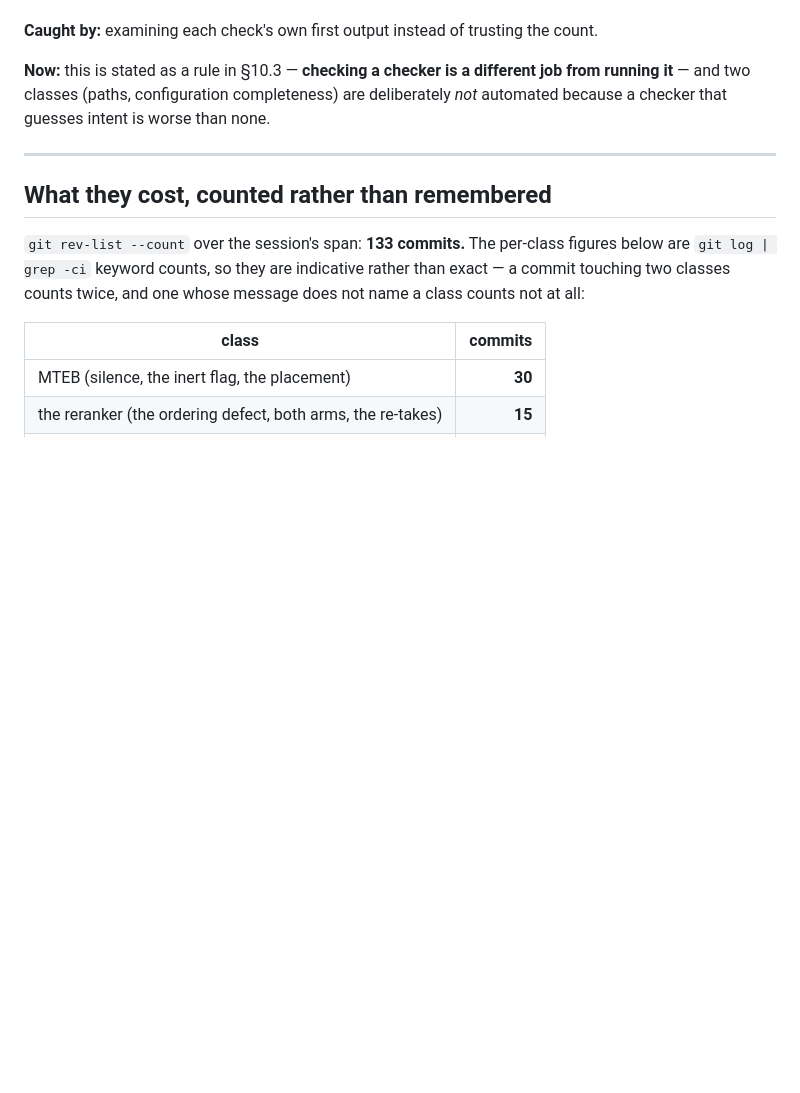
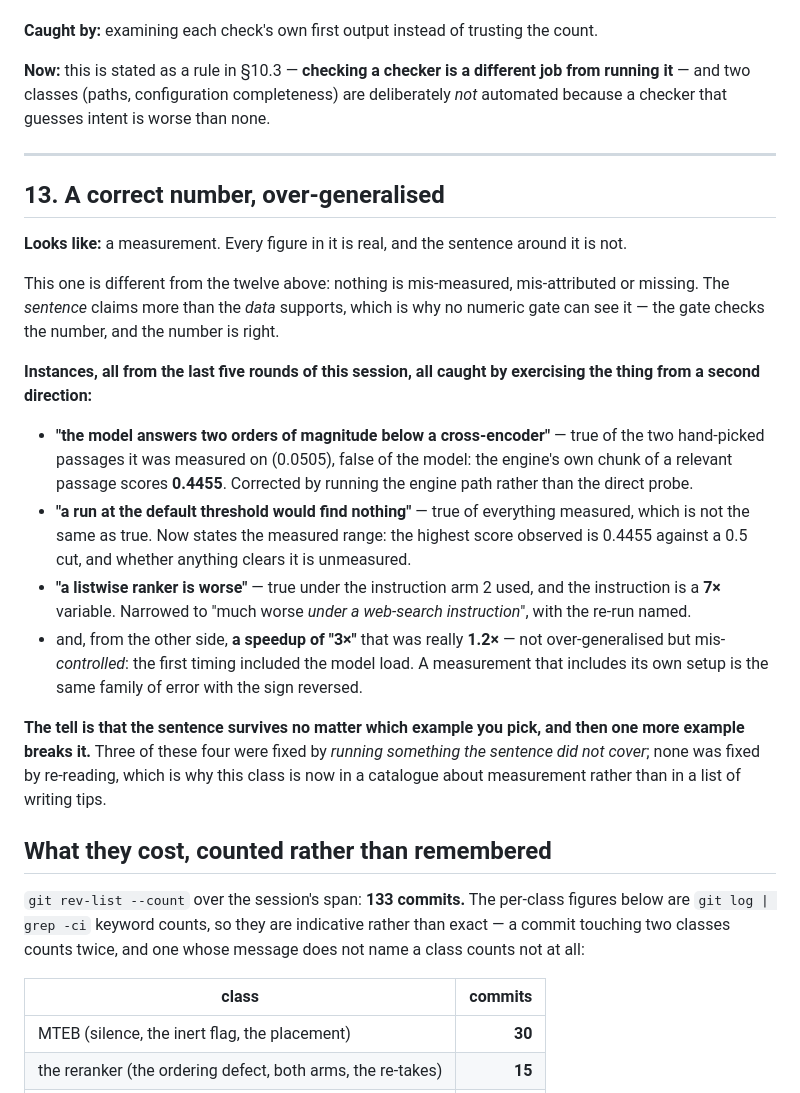
Before and after one commit to thread3d/laya-rag, a Markdown page: docs/findings-measurement-failures.md, the part around the change. Rendered like a GitHub page; blank space fills up the shorter version.

Commit message:
docs(findings): the thirteenth failure mode — a correct number, over-generalised
The last five rounds kept ending in a narrowed claim, and the shape is distinct enough to be its own entry
in the catalogue. Nothing in it is mis-measured, mis-attributed or missing: the figure is real and the
sentence around it is not. That is why no numeric gate can see it — the gate checks the number, and the
number is right.

Four instances, all from this stretch:

* **"the model answers two orders of magnitude below a cross-encoder"** — true of the two passages it was
  measured on (0.0505), false of the model, whose score for the engine's own relevant chunk is **0.4455**;
* **"a run at the default threshold would find nothing"** — true of everything measured, which is not the
  same thing; now states the measured range;
* **"a listwise ranker is worse"** — true under one instruction, and the instruction is a **7x** variable;
* **"a 3x speedup"** that was 1.2x — the same family with the sign reversed: a measurement that included
  its own setup.

The tell is that the sentence survives whichever example you pick, and then one more example breaks it.
Three of the four were fixed by *running something the sentence did not cover*; none by re-reading. Suite
1,724 passed.

```diff
--- a/docs/findings-measurement-failures.md
+++ b/docs/findings-measurement-failures.md
@@ -183,6 +183,34 @@ that guesses intent is worse than none.
 
 ---
 
+## 13. A correct number, over-generalised
+
+**Looks like:** a measurement. Every figure in it is real, and the sentence around it is not.
+
+This one is different from the twelve above: nothing is mis-measured, mis-attributed or missing. The
+*sentence* claims more than the *data* supports, which is why no numeric gate can see it — the gate checks
+the number, and the number is right.
+
+**Instances, all from the last five rounds of this session, all caught by exercising the thing from a
+second direction:**
+
+* **"the model answers two orders of magnitude below a cross-encoder"** — true of the two hand-picked
+  passages it was measured on (0.0505), false of the model: the engine's own chunk of a relevant passage
+  scores **0.4455**. Corrected by running the engine path rather than the direct probe.
+* **"a run at the default threshold would find nothing"** — true of everything measured, which is not the
+  same as true. Now states the measured range: the highest score observed is 0.4455 against a 0.5 cut, and
+  whether anything clears it is unmeasured.
+* **"a listwise ranker is worse"** — true under the instruction arm 2 used, and the instruction is a
+  **7×** variable. Narrowed to "much worse *under a web-search instruction*", with the re-run named.
+* and, from the other side, **a speedup of "3×"** that was really **1.2×** — not over-generalised but
+  mis-*controlled*: the first timing included the model load. A measurement that includes its own setup is
+  the same family of error with the sign reversed.
+
+**The tell is that the sentence survives no matter which example you pick, and then one more example
+breaks it.** Three of these four were fixed by *running something the sentence did not cover*; none was
+fixed by re-reading, which is why this class is now in a catalogue about measurement rather than in a list
+of writing tips.
+
 ## What they cost, counted rather than remembered
 
 `git rev-list --count` over the session's span: **133 commits.** The per-class figures below are
```
